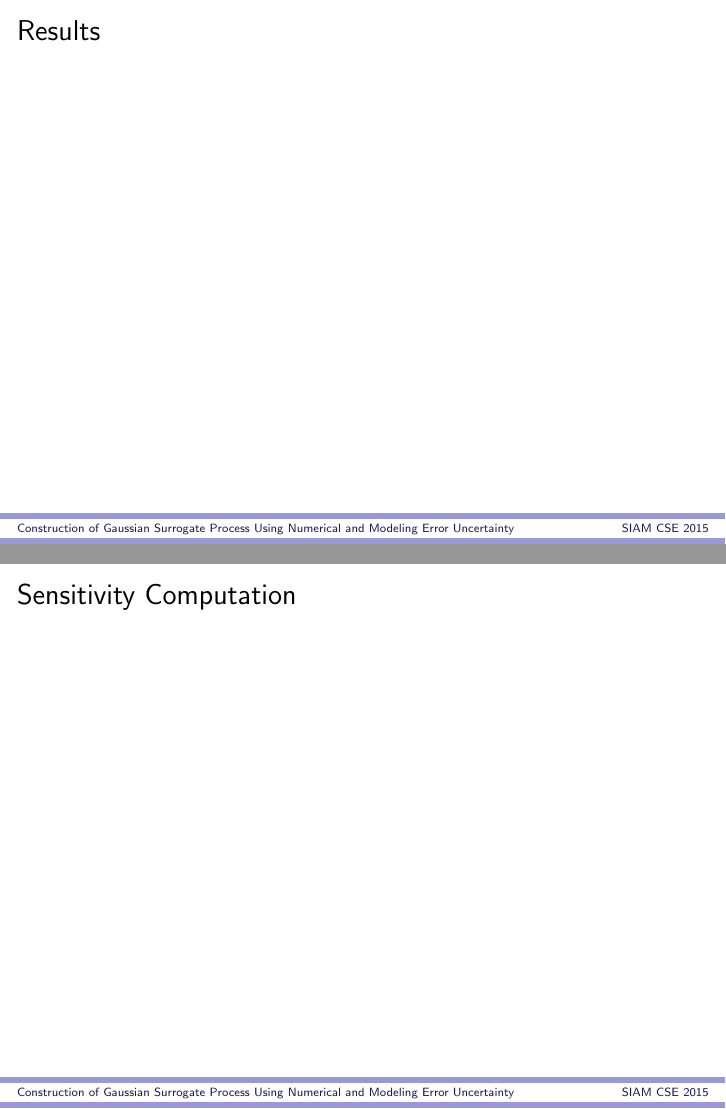
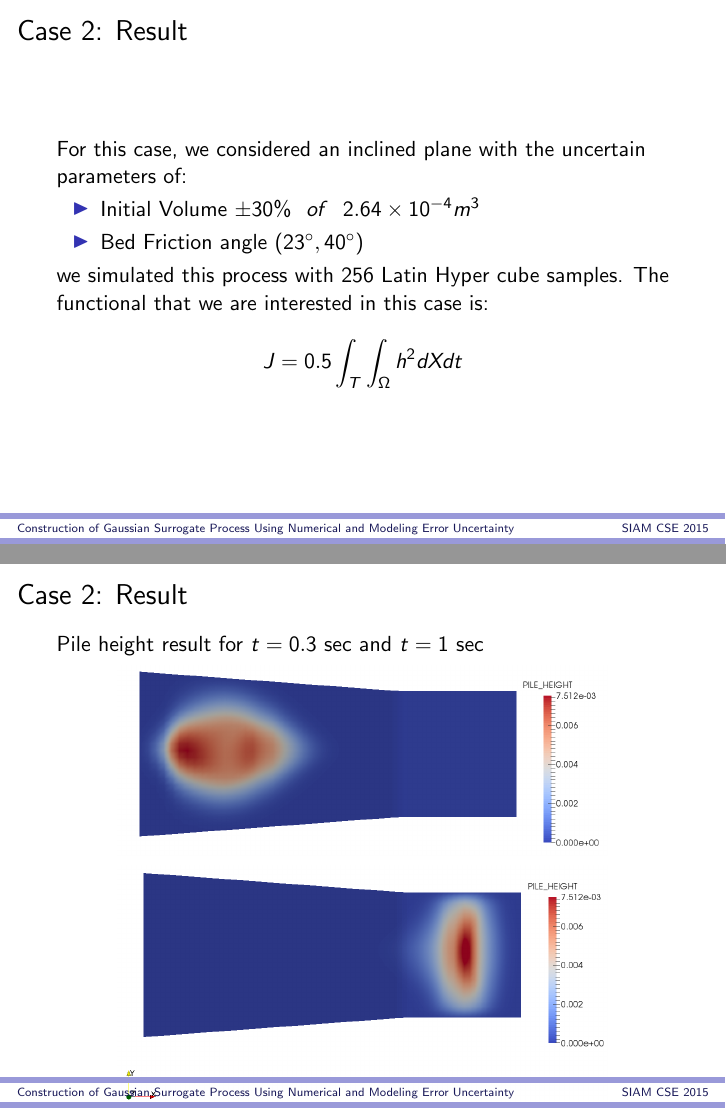
Before and after one commit to haghakhani/cse15, LaTeX slides (cse15.tex): pages 28 and 29 of 34, joined at a grey line. Compiled offline with pdfLaTeX.

Commit message:
latest change

```diff
--- a/cse15.tex
+++ b/cse15.tex
@@ -355,15 +356,45 @@ S_y & = g_y h  - \frac{V_y}{\sqrt{V_x^2+V_y^2}}\left(g_z h+\frac{hV_y^2}{r_y}\ri
 \end{displaymath}
 \end{frame}
 \end{withoutheadline}
+
 %=============================================================
+\begin{withoutheadline}
+\begin{frame}\frametitle{Case 2: Result}
 
+For this case, we considered an inclined plane with  the uncertain parameters of:
+\begin{itemize}
+\item Initial Volume $\pm 30\%\ \ of \ \  2.64 \times 10^{-4} m^3$
+%
+\item Bed Friction angle $(23^\circ,40^\circ)$
+\end{itemize}
+
+we simulated this process with 256 Latin Hyper cube samples.
+The functional that we are interested in this case is:
+
+\begin{displaymath}
+J=0.5 \int_T\int_\Omega h^2 dX dt
+\end{displaymath}
+
+\end{frame}
+\end{withoutheadline}
+
+%=============================================================
 \begin{withoutheadline}
-\begin{frame}\frametitle{Results}
+\begin{frame}\frametitle{Case 2: Result}
+Pile height result for $t= 0.3$ sec and $t=1$ sec
+\begin{figure}
+\center \includegraphics[width=.8\textwidth]{p3.png}
+\end{figure}
+
+\begin{figure}
+\center \includegraphics[width=.8\textwidth]{p10.png}
+\end{figure}
 
 
 \end{frame}
 \end{withoutheadline}
 %=============================================================
+
 \begin{withoutheadline}
-\begin{frame}\frametitle{Sensitivity Computation}
+\begin{frame}\frametitle{Case 2: Result}
 
@@ -374,3 +409,3 @@ S_y & = g_y h  - \frac{V_y}{\sqrt{V_x^2+V_y^2}}\left(g_z h+\frac{hV_y^2}{r_y}\ri
 \begin{withoutheadline}
-\begin{frame}\frametitle{Sensitivity Computation}
+\begin{frame}\frametitle{Case 2: Result}
 
@@ -381,3 +420,3 @@ S_y & = g_y h  - \frac{V_y}{\sqrt{V_x^2+V_y^2}}\left(g_z h+\frac{hV_y^2}{r_y}\ri
 \begin{withoutheadline}
-\begin{frame}\frametitle{Sensitivity Computation}
+\begin{frame}\frametitle{Case 2: Result}
 
@@ -388,3 +431,3 @@ S_y & = g_y h  - \frac{V_y}{\sqrt{V_x^2+V_y^2}}\left(g_z h+\frac{hV_y^2}{r_y}\ri
 \begin{withoutheadline}
-\begin{frame}\frametitle{Sensitivity Computation}
+\begin{frame}\frametitle{Case 2: Result}
 
@@ -396,2 +440 @@ S_y & = g_y h  - \frac{V_y}{\sqrt{V_x^2+V_y^2}}\left(g_z h+\frac{hV_y^2}{r_y}\ri
-\begin{frame}\frametitle{Sensitivity Computation}
 
```
Also changed, not shown: 10.png (deleted), 100.png (deleted), 150.png (deleted), 200.png (deleted), 250.png (deleted), 300.png (deleted), 350.png (deleted), 50.png (deleted), corr_err10.png (added), corr_err3.png (added), cse15.pdf, p10.png (added), p3.png (added), res_adj10.png (added), 2 more files, 10 other files.
